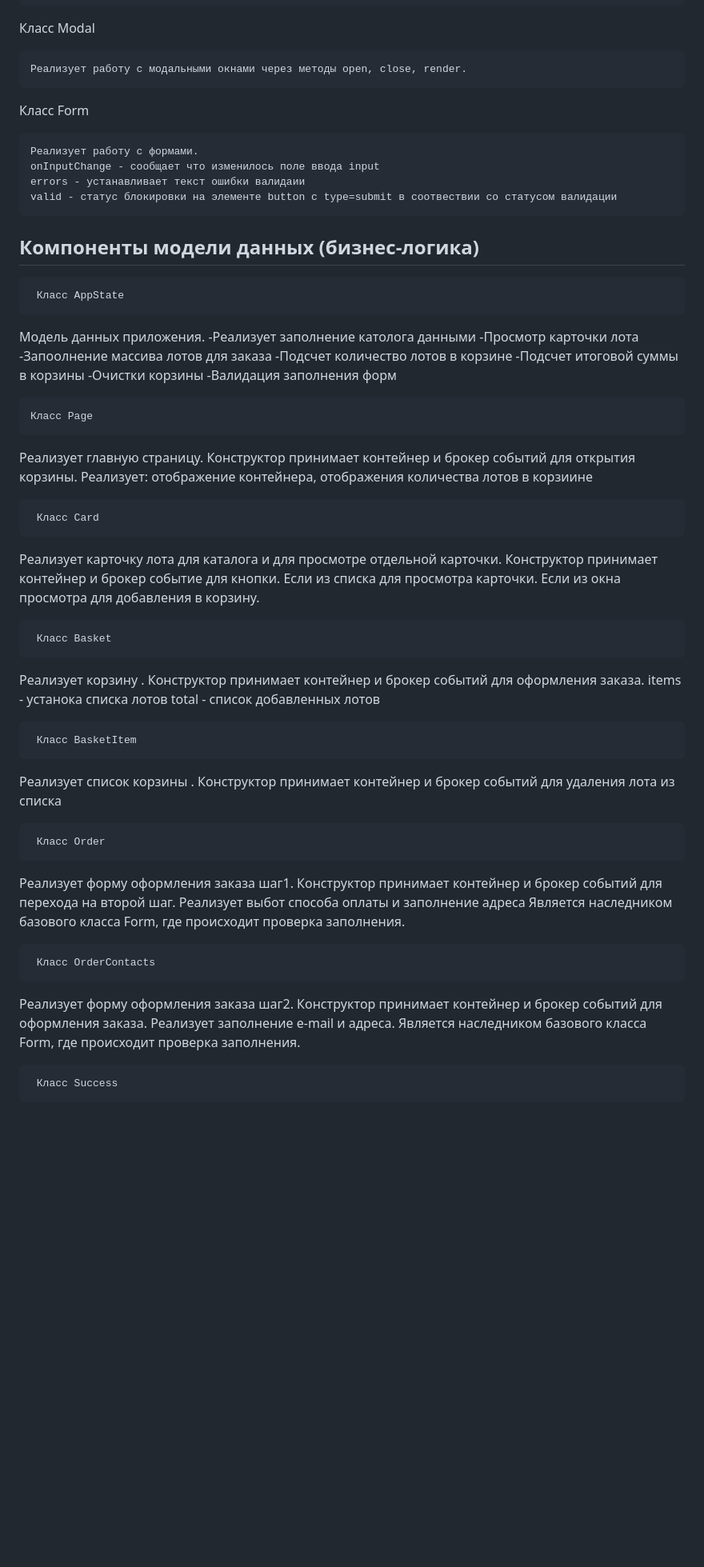
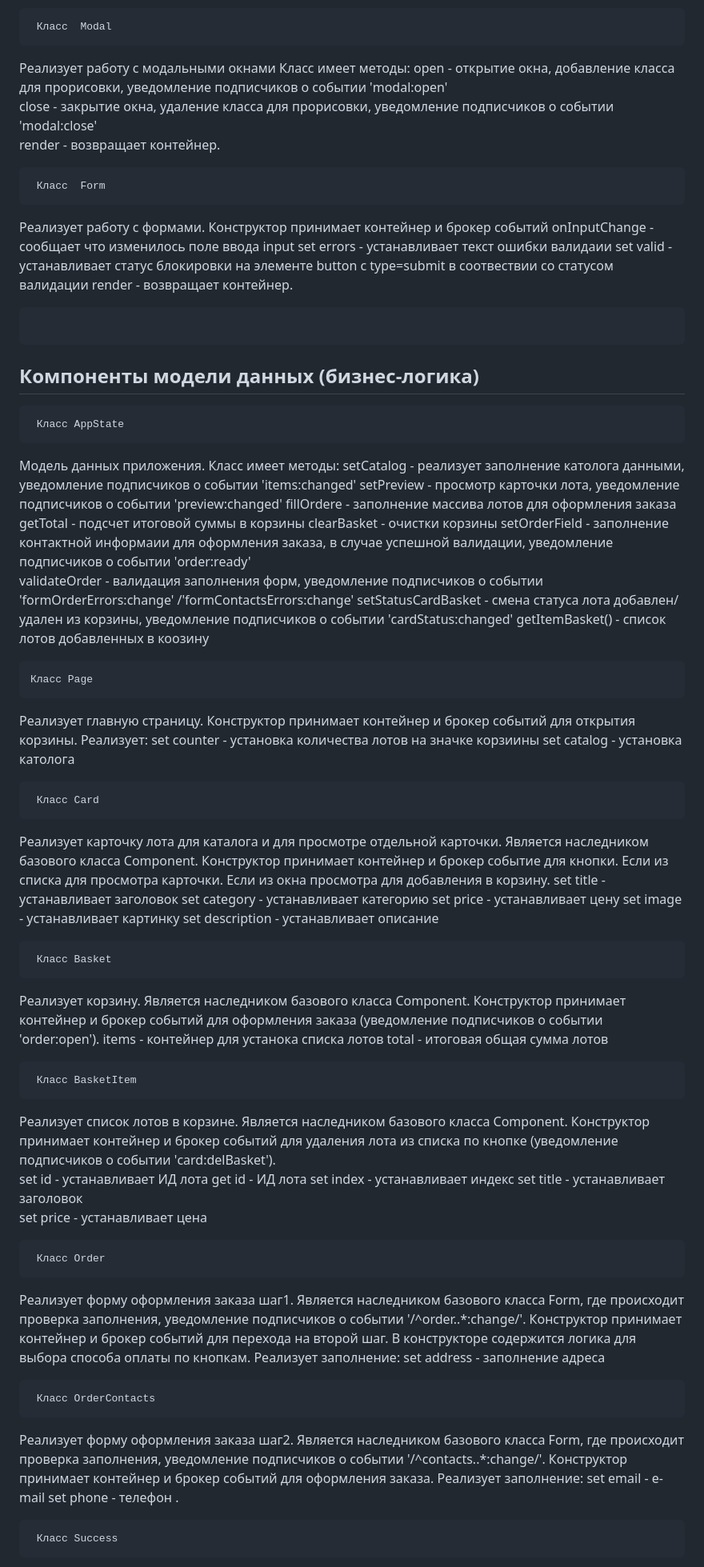
Before and after one commit to nadya2510/web-larek-frontend, a Markdown page: README.md, the part around one of its changes. Shown at 80% size. Rendered like a GitHub page; blank space fills up the shorter version.

````diff
--- a/README.md
+++ b/README.md
@@ -127,68 +134,94 @@ render - Вернуть корневой DOM-элемент
 ```
  Класс  Modal
 ```
-Реализует работу с модальными окнами через методы open, close, render.
+Реализует работу с модальными окнами
+Класс имеет методы:
+open - открытие окна, добавление класса для прорисовки, уведомление подписчиков о событии 'modal:open'
+close - закрытие окна, удаление класса для прорисовки, уведомление подписчиков о событии 'modal:close'
+render - возвращает контейнер.
 ```
  Класс  Form
 ```
 Реализует работу с формами.
+Конструктор принимает контейнер и брокер событий
 onInputChange - сообщает что изменилось поле ввода input
-errors - устанавливает текст ошибки валидаии
-valid - статус блокировки на элементе button с type=submit в соотвествии со статусом валидации
+set errors - устанавливает текст ошибки валидаии
+set valid - устанавливает статус блокировки на элементе button с type=submit в соотвествии со статусом валидации
+render - возвращает контейнер.
 ```
-
+```
 ## Компоненты модели данных (бизнес-логика)
 
 ```
  Класс AppState
 ```
  Модель данных приложения.
- -Реализует заполнение католога данными
- -Просмотр карточки лота
- -Запоолнение массива лотов для заказа
- -Подсчет количество лотов в корзине
- -Подсчет итоговой суммы в корзины
- -Очистки корзины
- -Валидация заполнения форм
+ Класс имеет методы:
+ setCatalog - реализует заполнение католога данными, уведомление подписчиков о событии 'items:changed'
+ setPreview - просмотр карточки лота, уведомление подписчиков о событии 'preview:changed'
+ fillOrdere - заполнение массива лотов для оформления заказа
+ getTotal - подсчет итоговой суммы в корзины
+ clearBasket - очистки корзины
+ setOrderField - заполнение контактной информаии для оформления заказа, в случае успешной валидации, уведомление подписчиков о событии 'order:ready'
+ validateOrder - валидация заполнения форм, уведомление подписчиков о событии 'formOrderErrors:change' /'formContactsErrors:change'
+ setStatusCardBasket - смена статуса лота добавлен/ удален из корзины, уведомление подписчиков о событии 'cardStatus:changed'
+ getItemBasket() - список лотов добавленных в коозину
 ```
 Класс Page
 ```
 Реализует главную страницу.
 Конструктор принимает контейнер и брокер событий для открытия корзины.
-Реализует: отображение контейнера, отображения количества лотов в корзиине
+Реализует:
+set counter - установка количества лотов на значке корзиины
+set catalog - установка католога
 ```
  Класс Card
 ```
-Реализует карточку лота для каталога и для просмотре отдельной карточки.
+Реализует карточку лота для каталога и для просмотре отдельной карточки. Является наследником базового класса Component.
 Конструктор принимает контейнер и брокер событие для кнопки.
 Если из списка для просмотра карточки.
 Если из окна просмотра для добавления в корзину.
+set title - устанавливает заголовок
+set category - устанавливает категорию
+set price - устанавливает цену
+set image - устанавливает картинку
+set description - устанавливает описание
 ```
  Класс Basket
 ```
-Реализует корзину .
-Конструктор принимает контейнер и брокер событий для оформления заказа.
-items - устанока списка лотов
-total - список добавленных лотов
+Реализует корзину. Является наследником базового класса Component.
+Конструктор принимает контейнер и брокер событий для оформления заказа (уведомление подписчиков о событии 'order:open').
+items - контейнер для устанока списка лотов
+total - итоговая общая сумма лотов
 ```
  Класс BasketItem
 ```
-Реализует список корзины .
-Конструктор принимает контейнер и брокер событий для удаления лота из списка
+Реализует список лотов в корзине. Является наследником базового класса Component.
+Конструктор принимает контейнер и брокер событий для удаления лота из списка по кнопке (уведомление подписчиков о событии 'card:delBasket').
+set id - устанавливает ИД лота
+get id - ИД лота
+set index - устанавливает индекс
+set title - устанавливает заголовок
+set price - устанавливает цена
 ```
  Класс Order
 ```
 Реализует форму оформления заказа шаг1.
+Является наследником базового класса Form, где происходит проверка заполнения, уведомление подписчиков о событии '/^order\..*:change/'.
 Конструктор принимает контейнер и брокер событий для перехода на второй шаг.
-Реализует выбот способа оплаты и заполнение адреса
-Является наследником базового класса Form, где происходит проверка заполнения.
+В конструкторе содержится логика для выбора способа оплаты по кнопкам.
+Реализует заполнение:
+set address - заполнение адреса
 ```
  Класс OrderContacts
 ```
 Реализует форму оформления заказа шаг2.
+Является наследником базового класса Form, где происходит проверка заполнения, уведомление подписчиков о событии '/^contacts\..*:change/'.
 Конструктор принимает контейнер и брокер событий для оформления заказа.
-Реализует заполнение e-mail и адреса.
-Является наследником базового класса Form, где происходит проверка заполнения.
+Реализует заполнение:
+set email - e-mail
+set phone - телефон .
+
 ```
  Класс Success
 ```
````
Also changed, not shown: other parts of README.md (+75 -18 lines).
